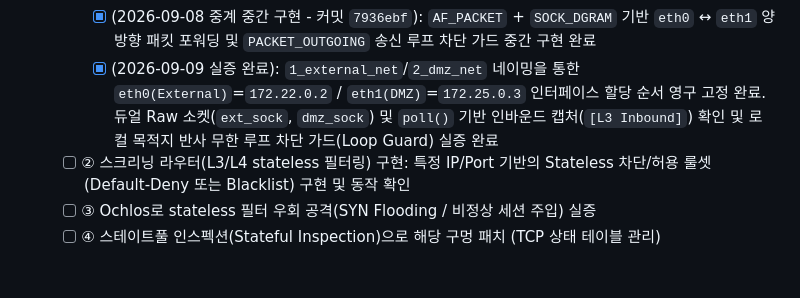
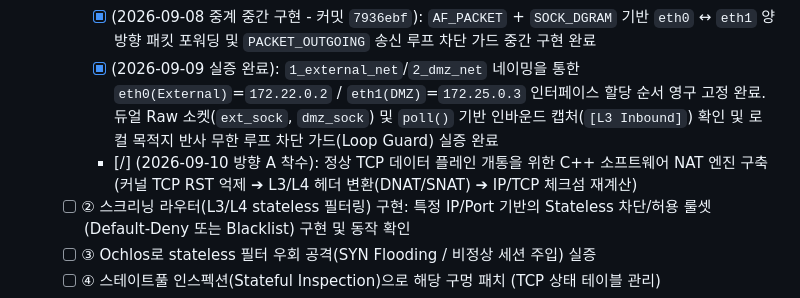
Before and after one commit to Bartimaeus-han/Bartimaeus_app, a Markdown page: docs/TODO.md, the part around the change. GitHub-like rendering; blank space fills up the shorter version.

```diff
--- a/docs/TODO.md
+++ b/docs/TODO.md
@@ -17,6 +17,7 @@
         - [x] (2026-09-08 망 구획 완료): `external_net`, `dmz_net`, `internal_net` 3계층 망 분리 및 `ScreeningRouter` 이중 홈(Dual-Homed) 게이트웨이 배치 완료. `ReverseProxy` 및 `app` 외부 포트 매핑을 제거하여 방화벽 우회 경로 차단 완료
         - [x] (2026-09-08 중계 중간 구현 - 커밋 `7936ebf`): `AF_PACKET` + `SOCK_DGRAM` 기반 `eth0` ↔ `eth1` 양방향 패킷 포워딩 및 `PACKET_OUTGOING` 송신 루프 차단 가드 중간 구현 완료
         - [x] (2026-09-09 실증 완료): `1_external_net`/`2_dmz_net` 네이밍을 통한 `eth0(External)`=`172.22.0.2` / `eth1(DMZ)`=`172.25.0.3` 인터페이스 할당 순서 영구 고정 완료. 듀얼 Raw 소켓(`ext_sock`, `dmz_sock`) 및 `poll()` 기반 인바운드 캡처(`[L3 Inbound]`) 확인 및 로컬 목적지 반사 무한 루프 차단 가드(Loop Guard) 실증 완료
+        - [/] (2026-09-10 방향 A 착수): 정상 TCP 데이터 플레인 개통을 위한 C++ 소프트웨어 NAT 엔진 구축 (커널 TCP RST 억제 ➔ L3/L4 헤더 변환(DNAT/SNAT) ➔ IP/TCP 체크섬 재계산)
     - [ ] ② 스크리닝 라우터(L3/L4 stateless 필터링) 구현: 특정 IP/Port 기반의 Stateless 차단/허용 룰셋(Default-Deny 또는 Blacklist) 구현 및 동작 확인
     - [ ] ③ Ochlos로 stateless 필터 우회 공격(SYN Flooding / 비정상 세션 주입) 실증
     - [ ] ④ 스테이트풀 인스펙션(Stateful Inspection)으로 해당 구멍 패치 (TCP 상태 테이블 관리)
```
Also changed, not shown: docs/NETWORK_STATUS.md (added, +224 -0 lines), docs/PROJECT_GUIDELINES.md (+8 -0 lines).
